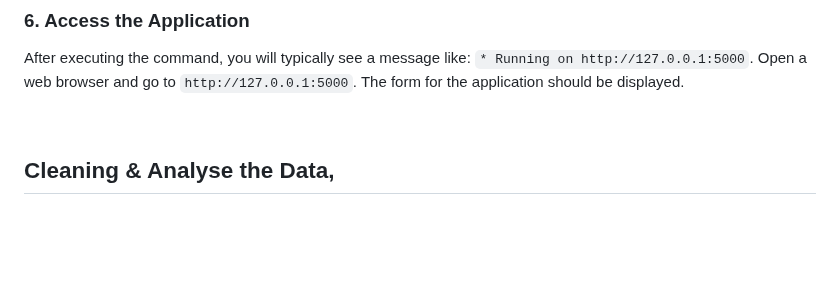
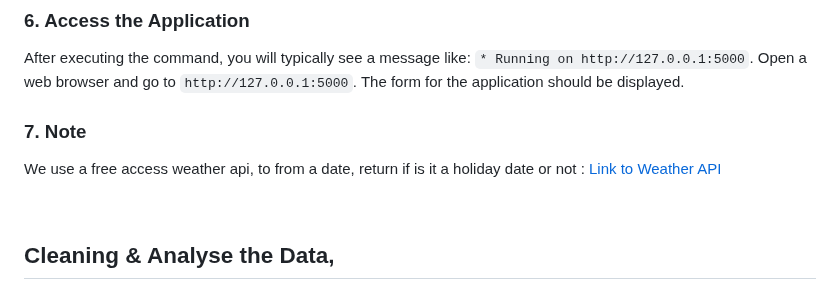
Before and after one commit to mchianale/seoul_bikes_predictions, a Markdown page: README.md, the part around the change. Drawn GitHub-style; blank space fills up the shorter version.

```diff
--- a/README.md
+++ b/README.md
@@ -56,6 +56,10 @@ Within the `api` directory, there is an `app.py` file which is used to launch th
 
 ### 6. Access the Application
 After executing the command, you will typically see a message like: `* Running on http://127.0.0.1:5000`. Open a web browser and go to `http://127.0.0.1:5000`. The form for the application should be displayed.
+
+### 7. Note
+We use a free access weather api, to from a date, return if is it a holiday date or not :
+[Link to Weather API](https://github.com/nager/Nager.Date/tree/main/doc)
 
 <br>
 
```
